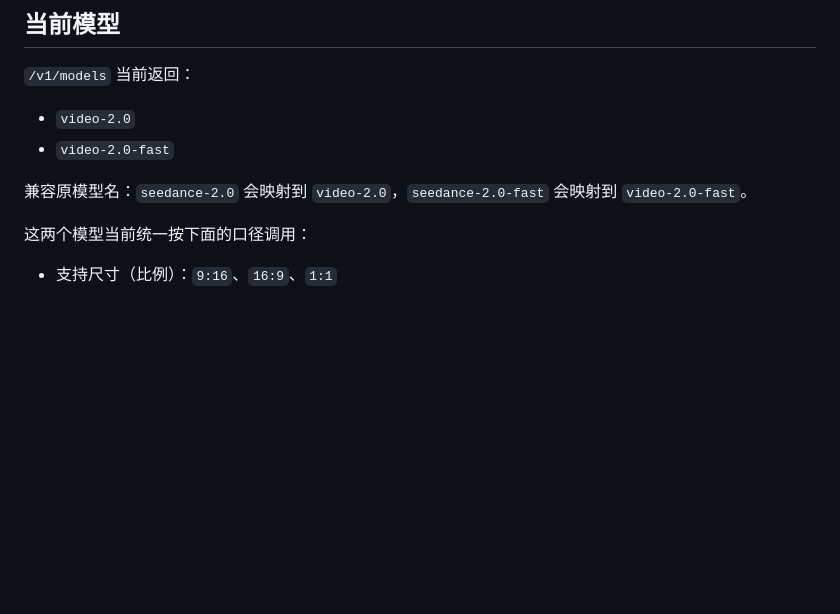
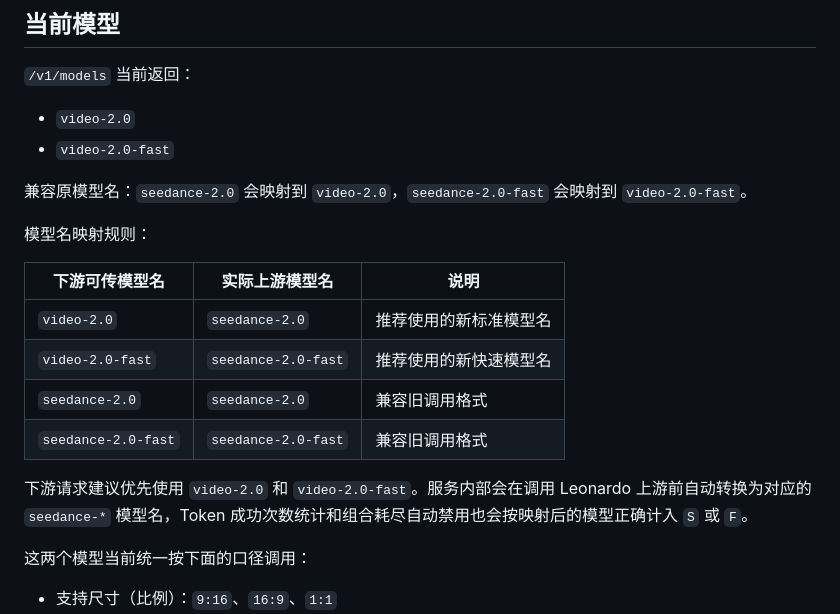
Before and after one commit to naka511/leohc, a Markdown page: README.md, the part around the change. Drawn GitHub-style; blank space fills up the shorter version.

Commit message:
document video model aliases

```diff
--- a/README.md
+++ b/README.md
@@ -21,6 +21,17 @@
 - `video-2.0-fast`
 
 兼容原模型名：`seedance-2.0` 会映射到 `video-2.0`，`seedance-2.0-fast` 会映射到 `video-2.0-fast`。
+
+模型名映射规则：
+
+| 下游可传模型名 | 实际上游模型名 | 说明 |
+| --- | --- | --- |
+| `video-2.0` | `seedance-2.0` | 推荐使用的新标准模型名 |
+| `video-2.0-fast` | `seedance-2.0-fast` | 推荐使用的新快速模型名 |
+| `seedance-2.0` | `seedance-2.0` | 兼容旧调用格式 |
+| `seedance-2.0-fast` | `seedance-2.0-fast` | 兼容旧调用格式 |
+
+下游请求建议优先使用 `video-2.0` 和 `video-2.0-fast`。服务内部会在调用 Leonardo 上游前自动转换为对应的 `seedance-*` 模型名，Token 成功次数统计和组合耗尽自动禁用也会按映射后的模型正确计入 `S` 或 `F`。
 
 这两个模型当前统一按下面的口径调用：
 
```
